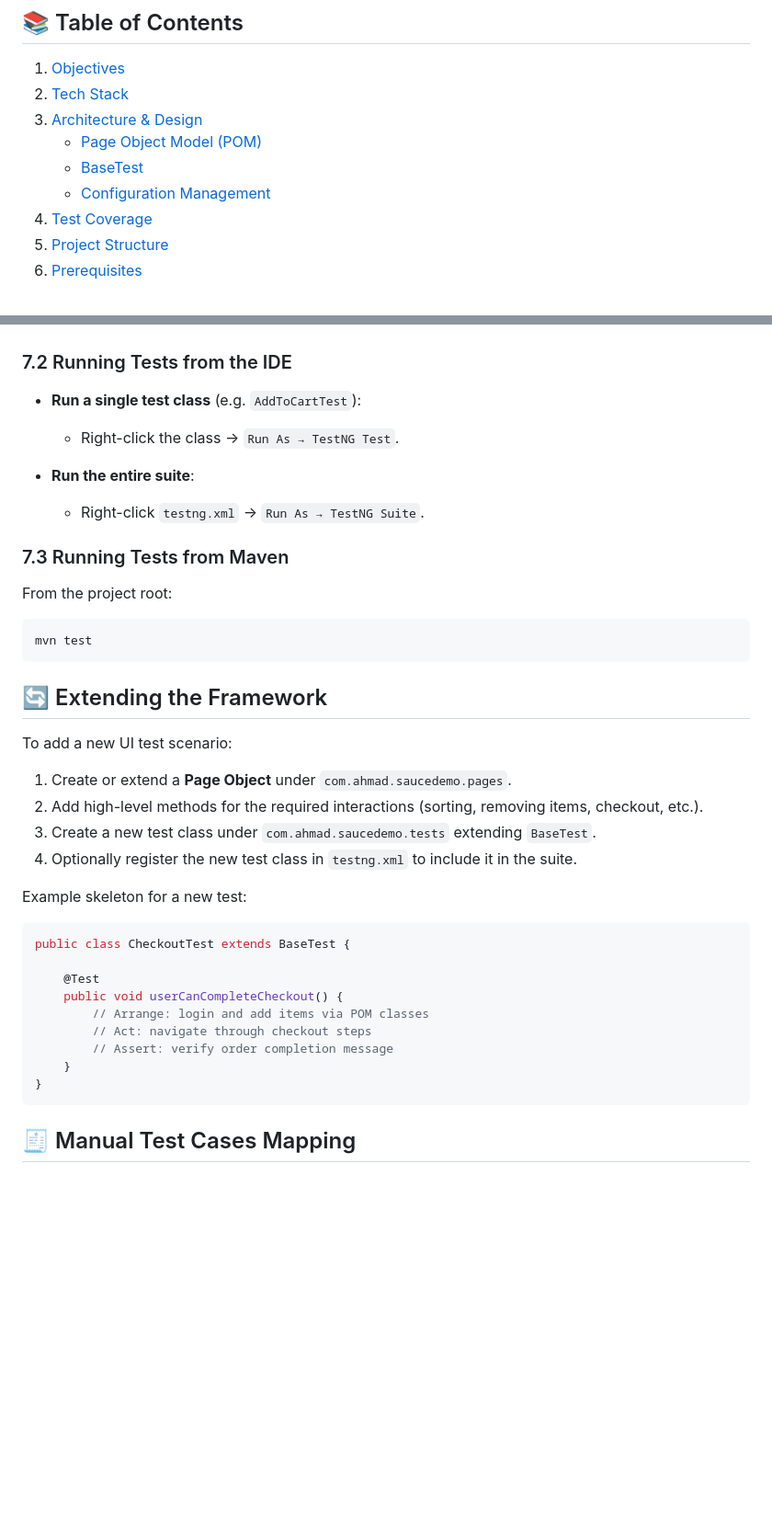
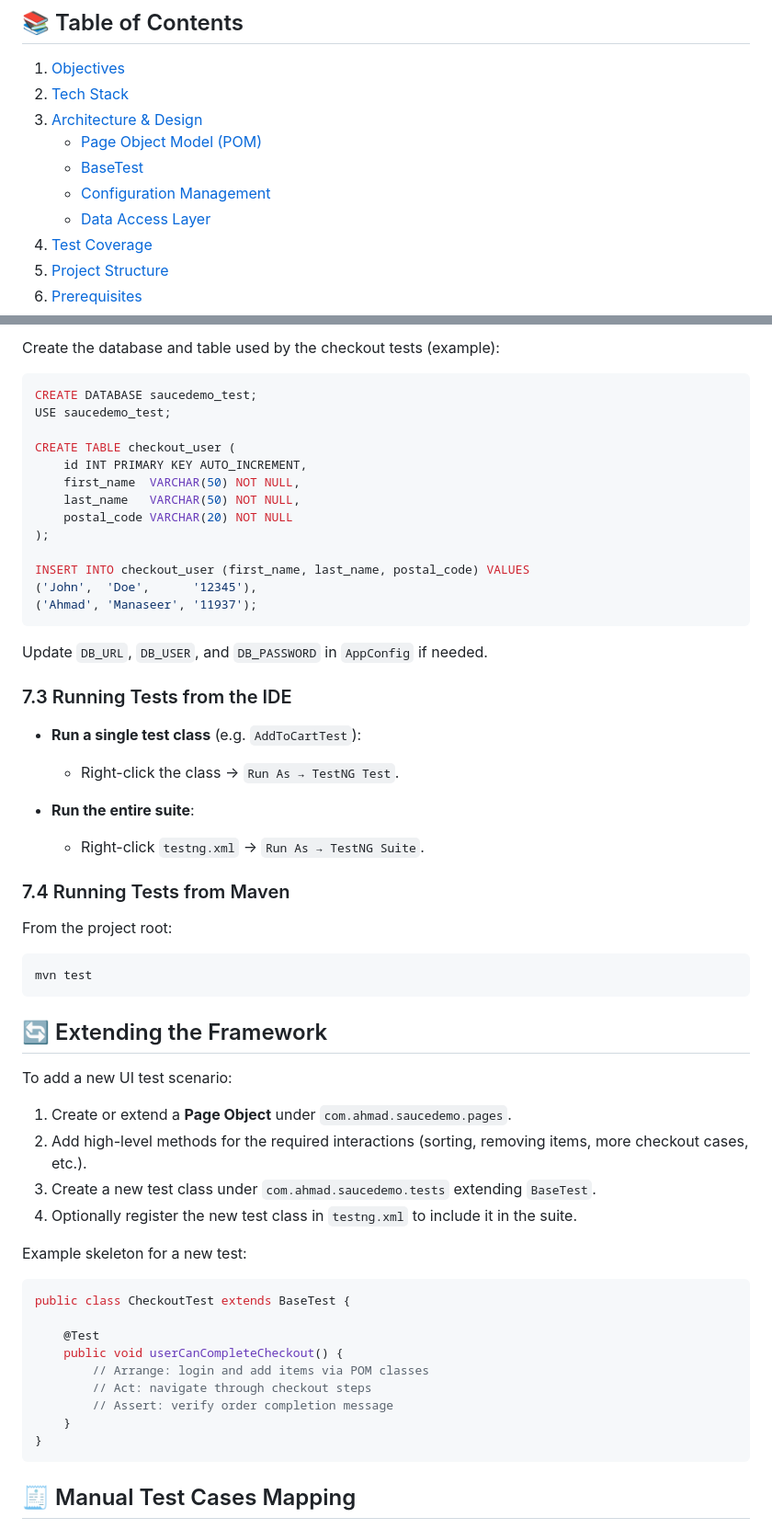
Before and after one commit to Ahmad-ELManaseer03/saucedemo-testautomation, a Markdown page: README.md, 2 parts joined by grey strips. Shown: that part at 92% size. GitHub-like rendering; blank space fills up the shorter version.

````diff
--- a/README.md
+++ b/README.md
@@ -25,6 +26,7 @@ Built with:
    - [Page Object Model (POM)](#31-page-object-model-pom)
    - [BaseTest](#32-basetest)
    - [Configuration Management](#33-configuration-management)
+   - [Data Access Layer](#34-data-access-layer)
 4. [Test Coverage](#-test-coverage)
 5. [Project Structure](#-project-structure)
 6. [Prerequisites](#-prerequisites)
@@ -204,6 +270,25 @@ All third-party dependencies are managed via **Maven** in `pom.xml`.
 
+Create the database and table used by the checkout tests (example):
 
-### 7.2 Running Tests from the IDE
+```sql
+CREATE DATABASE saucedemo_test;
+USE saucedemo_test;
+
+CREATE TABLE checkout_user (
+    id INT PRIMARY KEY AUTO_INCREMENT,
+    first_name  VARCHAR(50) NOT NULL,
+    last_name   VARCHAR(50) NOT NULL,
+    postal_code VARCHAR(20) NOT NULL
+);
+
+INSERT INTO checkout_user (first_name, last_name, postal_code) VALUES
+('John',  'Doe',      '12345'),
+('Ahmad', 'Manaseer', '11937');
+```
+
+Update `DB_URL`, `DB_USER`, and `DB_PASSWORD` in `AppConfig` if needed.
+
+### 7.3 Running Tests from the IDE
 
 * **Run a single test class** (e.g. `AddToCartTest`):
 
@@ -213,9 +298,7 @@ All third-party dependencies are managed via **Maven** in `pom.xml`.
 
   * Right-click `testng.xml` → `Run As → TestNG Suite`.
 
-
-
-### 7.3 Running Tests from Maven
+### 7.4 Running Tests from Maven
 
 From the project root:
 
@@ -223,14 +306,12 @@ From the project root:
 mvn test
 ```
 
-
-
 ## 🔄 Extending the Framework
 
 To add a new UI test scenario:
 
 1. Create or extend a **Page Object** under `com.ahmad.saucedemo.pages`.
-2. Add high-level methods for the required interactions (sorting, removing items, checkout, etc.).
+2. Add high-level methods for the required interactions (sorting, removing items, more checkout cases, etc.).
 3. Create a new test class under `com.ahmad.saucedemo.tests` extending `BaseTest`.
 4. Optionally register the new test class in `testng.xml` to include it in the suite.
 
@@ -248,8 +329,6 @@ public class CheckoutTest extends BaseTest {
 }
 ```
 
-
-
 ## 🧾 Manual Test Cases Mapping
 
 The framework currently automates the following manual test cases:
````
Also changed, not shown: other parts of README.md (+109 -24 lines).
